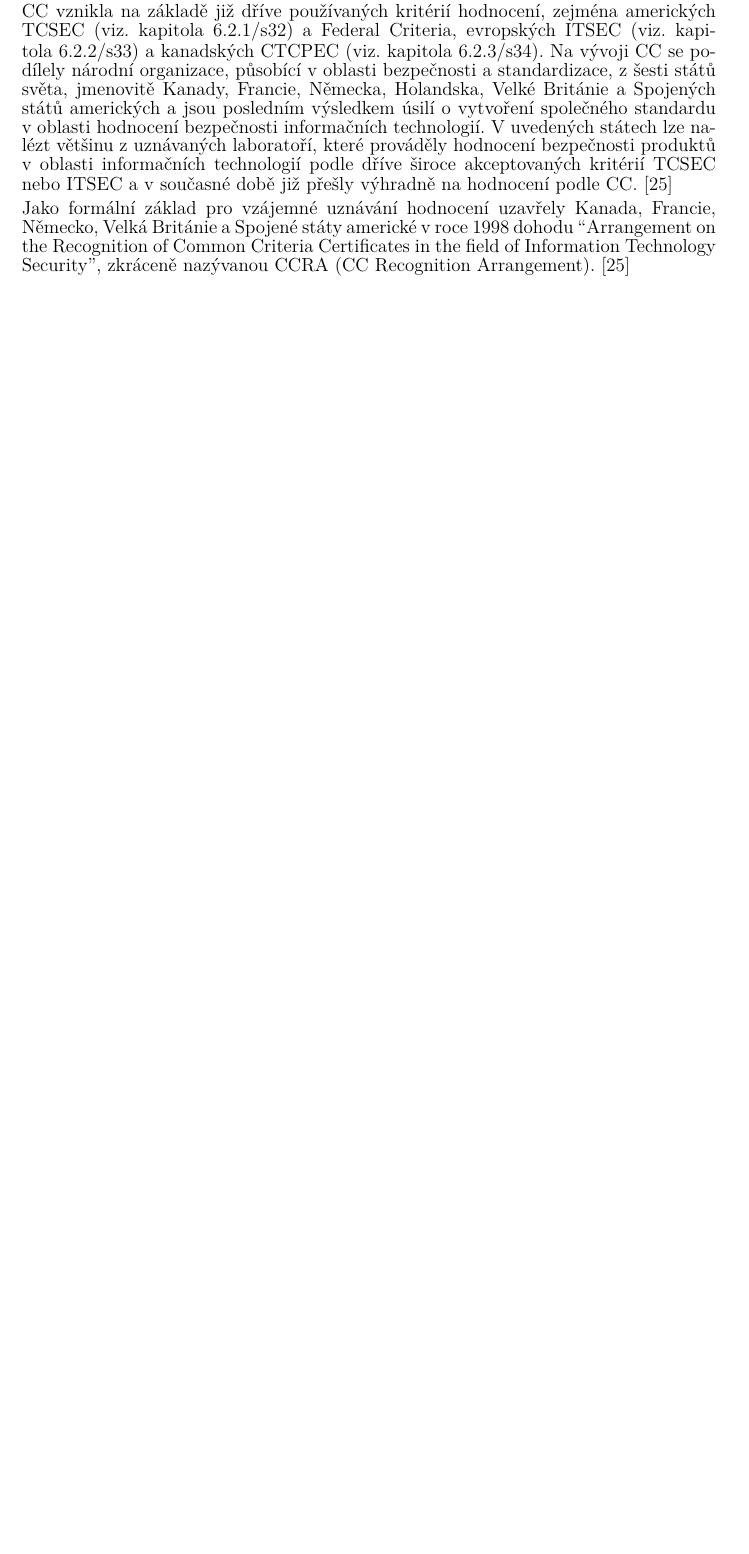
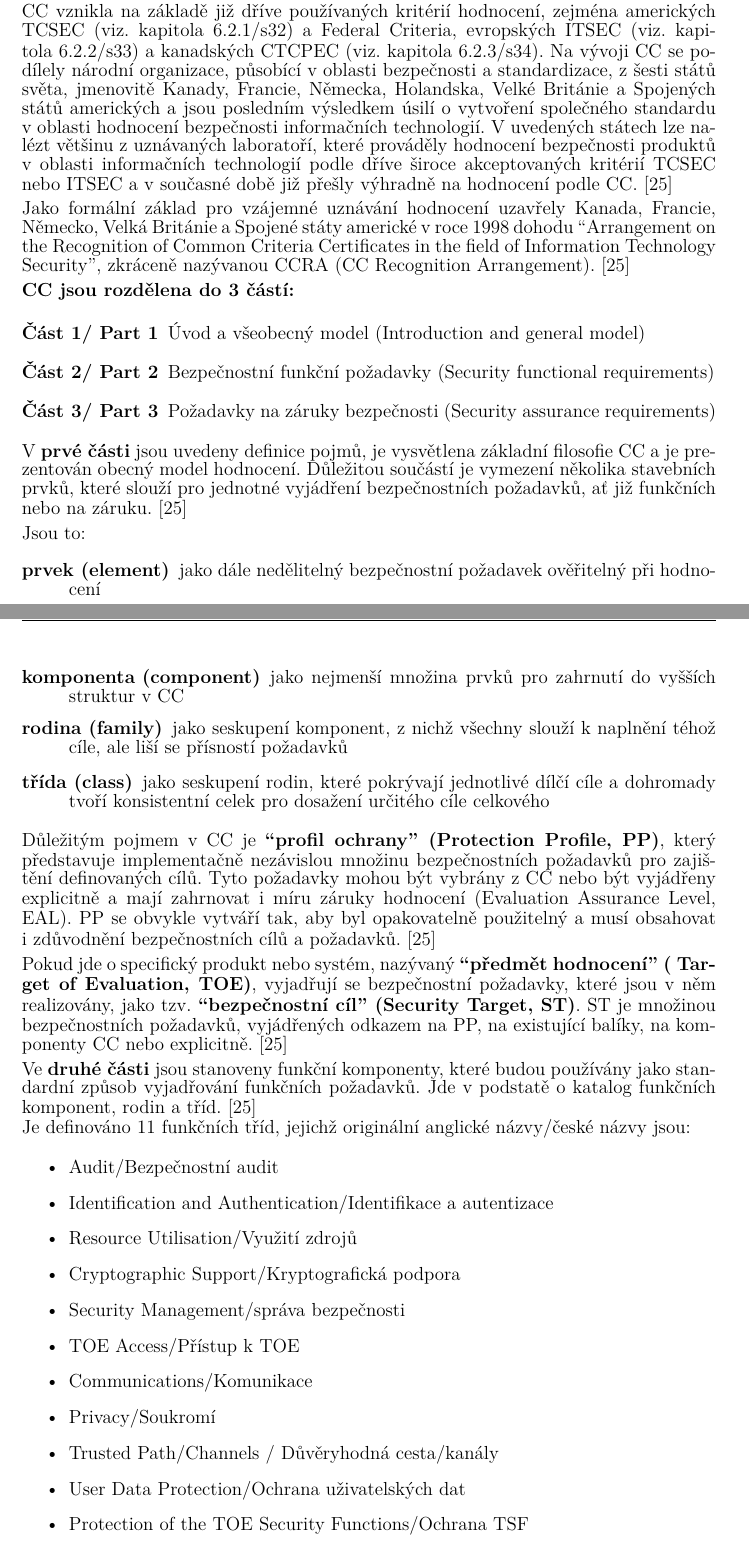
Before and after one commit to zajca/BC.TvorbaLinuxoveDistribuce, a LaTeX document (BC.tex): part of page 34 of 58 before the commit and two parts of pages 34 and 35 of 59 after it, the two joined at a grey line, cut so that both start at the same text, the shorter picture padded with empty space. Compiled offline with XeLaTeX.

Commit message:
malé změny doplnEní hodnocení, abstraktu a nastínění závěru.

```diff
--- a/BC.tex
+++ b/BC.tex
@@ -1279,4 +1281,39 @@ CC vznikla na základě již dříve používaných kritérií hodnocení, zejm
 Jako formální základ pro vzájemné uznávání hodnocení uzavřely Kanada, Francie, Německo, Velká Británie a Spojené státy americké v roce 1998 dohodu “Arrangement on the Recognition of
 Common Criteria Certificates in the field of Information Technology Security”, zkráceně nazývanou CCRA (CC Recognition Arrangement).~\cite{NBUHodnoceniBezpecnostiSW}
 
-Důležité je stanovení předdefinované vzestupné stupnice pro úroveň hodnocení. CC poskytuje 7 předdefinovaných balíků pro záruky (assurance package), známých jako Evaluation Assurance Levels (EAL), v~českém překladu míry záruky hodnocení. Jsou dobře promyšlené a~vyvážené, obecně aplikovatelné. Analogii lze nalézt v~třídách E1 až E6 v~kritériích ITSEC. Veškerá hodnocení IT podle CC se dnes provádějí na úrovni některé z~EAL, převážně do úrovně EAL4.~\cite{NBUHodnoceniBezpecnostiSW}
+\b{CC jsou rozdělena do 3 částí:}
+\begin{description}
+ \item[Část 1/ Part 1] Úvod a všeobecný model (Introduction and general model)
+ \item[Část 2/ Part 2] Bezpečnostní funkční požadavky (Security functional requirements)
+ \item[Část 3/ Part 3] Požadavky na záruky bezpečnosti (Security assurance requirements)
+ \end{description}
+
+V~\b{prvé části} jsou uvedeny definice pojmů, je vysvětlena základní filosofie CC a~je prezentován obecný model hodnocení. Důležitou součástí je vymezení několika stavebních prvků, které slouží pro jednotné vyjádření bezpečnostních požadavků, ať již funkčních nebo na záruku.~\cite{NBUHodnoceniBezpecnostiSW}\\
+
+Jsou to:
+\begin{description}
+ \item[prvek (element)] jako dále nedělitelný bezpečnostní požadavek ověřitelný při hodnocení
+ \item[komponenta (component)] jako nejmenší množina prvků pro zahrnutí do vyšších struktur v~CC
+ \item[rodina (family)] jako seskupení komponent, z~nichž všechny slouží k naplnění téhož cíle, ale~liší se přísností požadavků
+ \item[třída (class)]jako seskupení rodin, které pokrývají jednotlivé dílčí cíle a~dohromady tvoří konsistentní celek pro dosažení určitého cíle celkového
+ \end{description}
+
+Důležitým pojmem v CC je \b{“profil ochrany” (Protection Profile, PP)}, který představuje implementačně nezávislou množinu bezpečnostních požadavků pro zajištění definovaných cílů. Tyto požadavky mohou být vybrány z~CC nebo být vyjádřeny explicitně a~mají zahrnovat i~míru záruky hodnocení (Evaluation Assurance Level, EAL). PP se obvykle vytváří tak, aby byl opakovatelně použitelný a~musí obsahovat i~zdůvodnění bezpečnostních cílů a~požadavků.~\cite{NBUHodnoceniBezpecnostiSW}
+
+Pokud jde o~specifický produkt nebo~systém, nazývaný \b{“předmět hodnocení” ( Target of Evaluation, TOE)}, vyjadřují se bezpečnostní požadavky, které~jsou v~něm realizovány, jako tzv. \b{“bezpečnostní cíl” (Security Target, ST)}. ST je množinou bezpečnostních požadavků, vyjádřených odkazem na PP, na~existující balíky, na~komponenty CC nebo explicitně.~\cite{NBUHodnoceniBezpecnostiSW}
+
+Ve \b{druhé části} jsou stanoveny funkční komponenty, které~budou používány jako standardní způsob vyjadřování funkčních požadavků. Jde v~podstatě o~katalog funkčních komponent, rodin a~tříd.~\cite{NBUHodnoceniBezpecnostiSW}\\
+Je definováno 11 funkčních tříd, jejichž originální anglické názvy/české názvy jsou:
+\begin{itemize}
+ \item Audit/Bezpečnostní audit
+ \item Identification and Authentication/Identifikace a autentizace
+ \item Resource Utilisation/Využití zdrojů
+ \item Cryptographic Support/Kryptografická podpora
+ \item Security Management/správa bezpečnosti
+ \item TOE Access/Přístup k TOE
+ \item Communications/Komunikace
+ \item Privacy/Soukromí
+ \item Trusted Path/Channels / Důvěryhodná cesta/kanály
+ \item User Data Protection/Ochrana uživatelských dat
+ \item Protection of the TOE Security Functions/Ochrana TSF
+\end{itemize}
```
Also changed, not shown: BC.pdf, BC.tex (23 more changed lines).
